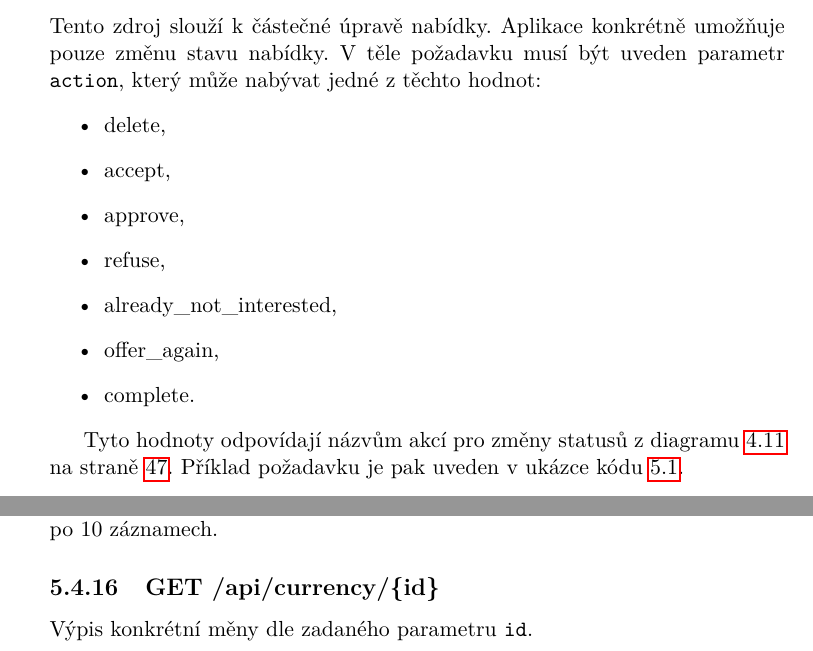
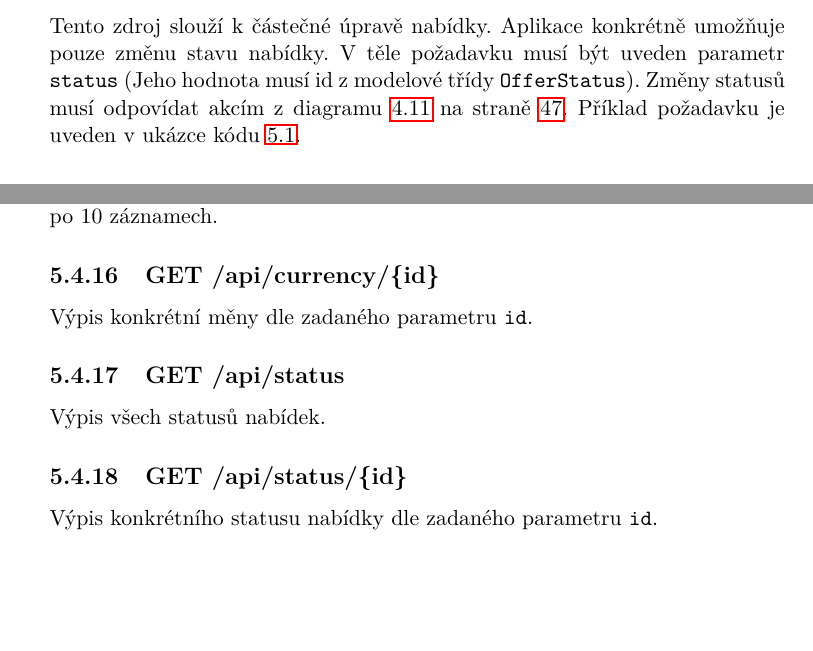
Before and after one commit to marekhanacek/diploma-thesis, a LaTeX thesis (DP_Hanacek_Marek_2017.tex, which reads tex/navrh/api.tex): two parts of pages 79 and 81 of 105, joined at a grey line, cut so that both start at the same text, the shorter picture padded with empty space. Compiled offline with pdfLaTeX.

Commit message:
navrh api

```diff
--- a/tex/navrh/api.tex
+++ b/tex/navrh/api.tex
@@ -38,18 +38,7 @@ Zdroj pro vytvoření nové nabídky. V~těle požadavku je potřeba uvést tyto
 Zdroj pro získání informací o~jedné konkrétní nabídce.
 
 \subsection{PATCH /api/offer/\{id\}/}
-Tento zdroj slouží k částečné úpravě nabídky. Aplikace konkrétně umožňuje pouze změnu stavu nabídky. V těle požadavku musí být uveden parametr \texttt{action}, který může nabývat jedné z těchto hodnot:
-\begin{itemize}
-    \item delete,
-    \item accept,
-    \item approve,
-    \item refuse,
-    \item already\_not\_interested,
-    \item offer\_again,
-    \item complete.
-\end{itemize}
-
-Tyto hodnoty odpovídají názvům akcí pro změny statusů z diagramu \ref{fig:implementation:state-diagram} na straně \pageref{fig:implementation:state-diagram}. Příklad požadavku je pak uveden v ukázce kódu \ref{code:api-status-change}.
+Tento zdroj slouží k částečné úpravě nabídky. Aplikace konkrétně umožňuje pouze změnu stavu nabídky. V těle požadavku musí být uveden parametr \texttt{status} (Jeho hodnota musí id z modelové třídy \texttt{OfferStatus}). Změny statusů musí odpovídat akcím z diagramu \ref{fig:implementation:state-diagram} na straně \pageref{fig:implementation:state-diagram}. Příklad požadavku je uveden v ukázce kódu \ref{code:api-status-change}.
 
 \begin{listing}[htbp]
 \caption{\label{code:api-status-change}Ukázka změny statusu přes API}
@@ -57,7 +46,7 @@ Tyto hodnoty odpovídají názvům akcí pro změny statusů z diagramu \ref{fig
 PATCH /api/offer/123/
 
 {
-    "action":"delete"
+    "status":2
 }
 \end{minted}
 \end{listing}
@@ -98,3 +87,9 @@ Výpis všech měn. Pokud je počet záznamů větší než 10, pak je výpis st
 
 \subsection{GET /api/currency/\{id\}}
 Výpis konkrétní měny dle zadaného parametru \texttt{id}.
+
+\subsection{GET /api/status}
+Výpis všech statusů nabídek.
+
+\subsection{GET /api/status/\{id\}}
+Výpis konkrétního statusu nabídky dle zadaného parametru \texttt{id}.
```
Also changed, not shown: media/state-diagram-cs.pdf, tex/navrh/api.tex (4 more changed lines).
